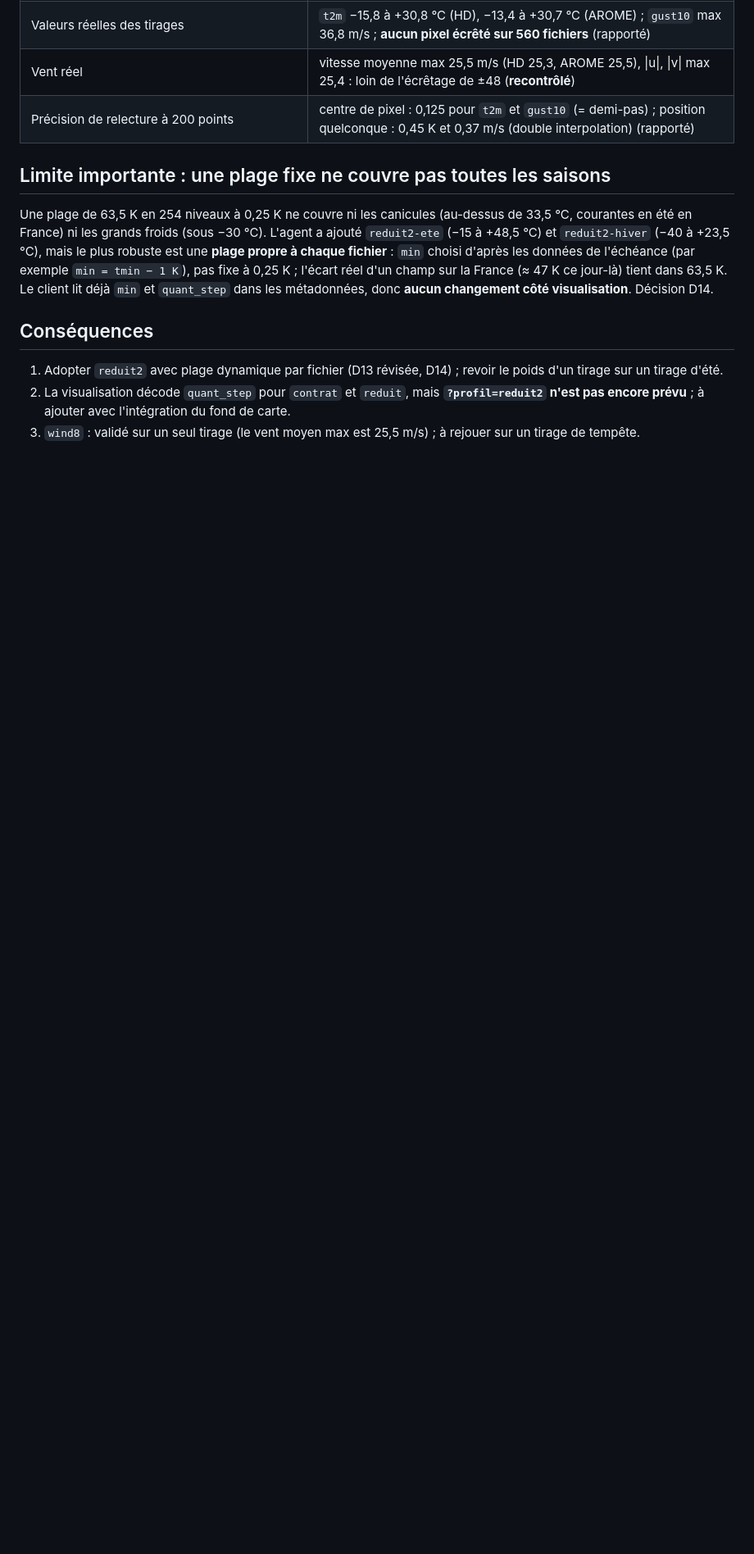
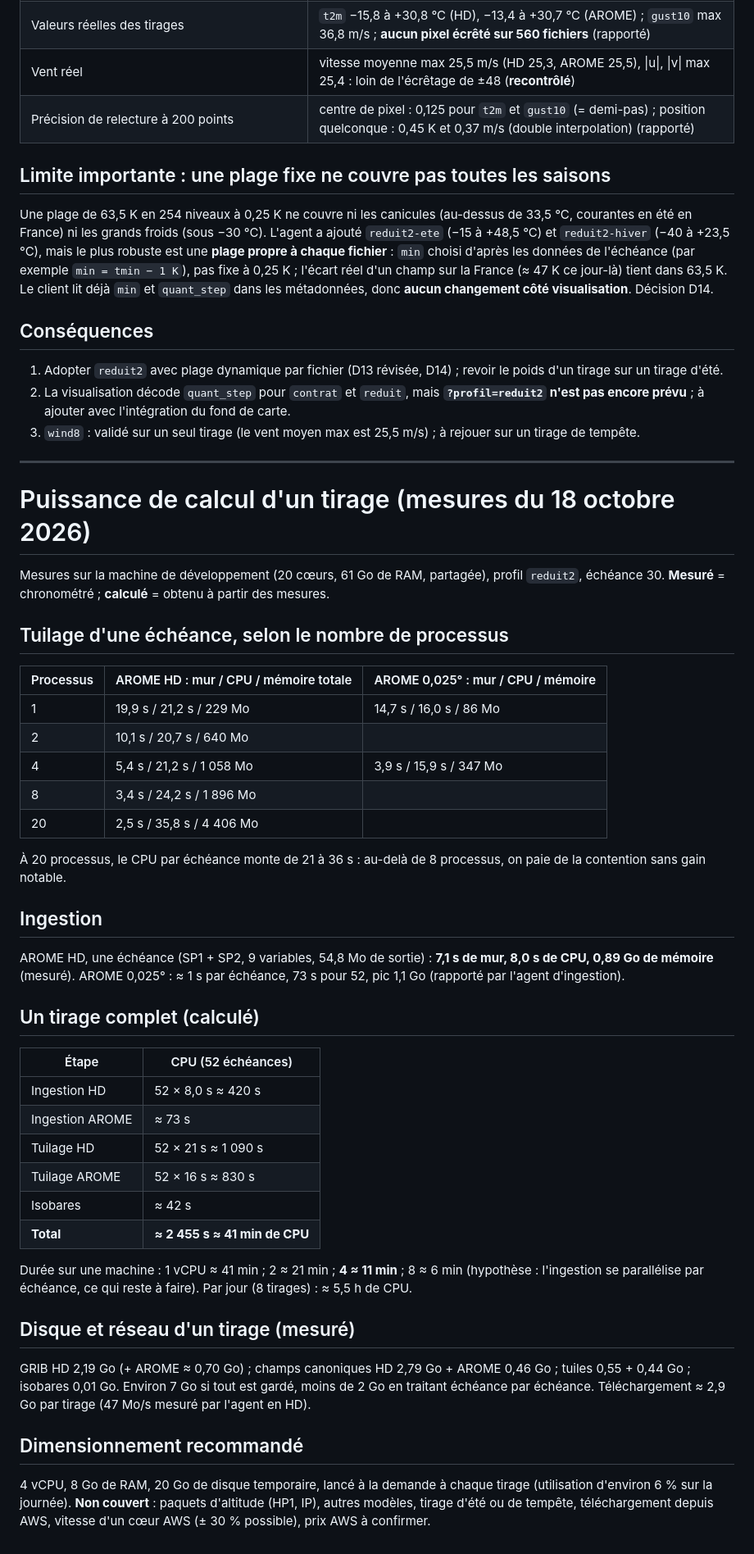
Before and after one commit to RuneRide/runeride-weather, a Markdown page: docs/poc-j1/synthese.md, the part around the change. Shown at 82% size. Drawn GitHub-style; blank space fills up the shorter version.

Commit message:
Puissance de calcul d'un tirage mesurée : ≈ 41 min de CPU, ≈ 11 min sur 4 vCPU
Tuilage mesuré sur 1, 2, 4, 8 et 20 processus (temps et mémoire), ingestion d'une échéance HD, disque par étape,
dimensionnement recommandé (4 vCPU, 8 Go, 20 Go de disque temporaire).

Co-authored-by: Claude <noreply@anthropic.com>

```diff
--- a/docs/poc-j1/synthese.md
+++ b/docs/poc-j1/synthese.md
@@ -133,3 +133,46 @@ Une plage de 63,5 K en 254 niveaux à 0,25 K ne couvre ni les canicules (au-dess
 1. Adopter `reduit2` avec plage dynamique par fichier (D13 révisée, D14) ; revoir le poids d'un tirage sur un tirage d'été.
 2. La visualisation décode `quant_step` pour `contrat` et `reduit`, mais **`?profil=reduit2` n'est pas encore prévu** ; à ajouter avec l'intégration du fond de carte.
 3. `wind8` : validé sur un seul tirage (le vent moyen max est 25,5 m/s) ; à rejouer sur un tirage de tempête.
+
+---
+
+# Puissance de calcul d'un tirage (mesures du 18 octobre 2026)
+
+Mesures sur la machine de développement (20 cœurs, 61 Go de RAM, partagée), profil `reduit2`, échéance 30. **Mesuré** = chronométré ; **calculé** = obtenu à partir des mesures.
+
+## Tuilage d'une échéance, selon le nombre de processus
+
+| Processus | AROME HD : mur / CPU / mémoire totale | AROME 0,025° : mur / CPU / mémoire |
+|---|---|---|
+| 1 | 19,9 s / 21,2 s / 229 Mo | 14,7 s / 16,0 s / 86 Mo |
+| 2 | 10,1 s / 20,7 s / 640 Mo | |
+| 4 | 5,4 s / 21,2 s / 1 058 Mo | 3,9 s / 15,9 s / 347 Mo |
+| 8 | 3,4 s / 24,2 s / 1 896 Mo | |
+| 20 | 2,5 s / 35,8 s / 4 406 Mo | |
+
+À 20 processus, le CPU par échéance monte de 21 à 36 s : au-delà de 8 processus, on paie de la contention sans gain notable.
+
+## Ingestion
+
+AROME HD, une échéance (SP1 + SP2, 9 variables, 54,8 Mo de sortie) : **7,1 s de mur, 8,0 s de CPU, 0,89 Go de mémoire** (mesuré). AROME 0,025° : ≈ 1 s par échéance, 73 s pour 52, pic 1,1 Go (rapporté par l'agent d'ingestion).
+
+## Un tirage complet (calculé)
+
+| Étape | CPU (52 échéances) |
+|---|---|
+| Ingestion HD | 52 × 8,0 s ≈ 420 s |
+| Ingestion AROME | ≈ 73 s |
+| Tuilage HD | 52 × 21 s ≈ 1 090 s |
+| Tuilage AROME | 52 × 16 s ≈ 830 s |
+| Isobares | ≈ 42 s |
+| **Total** | **≈ 2 455 s ≈ 41 min de CPU** |
+
+Durée sur une machine : 1 vCPU ≈ 41 min ; 2 ≈ 21 min ; **4 ≈ 11 min** ; 8 ≈ 6 min (hypothèse : l'ingestion se parallélise par échéance, ce qui reste à faire). Par jour (8 tirages) : ≈ 5,5 h de CPU.
+
+## Disque et réseau d'un tirage (mesuré)
+
+GRIB HD 2,19 Go (+ AROME ≈ 0,70 Go) ; champs canoniques HD 2,79 Go + AROME 0,46 Go ; tuiles 0,55 + 0,44 Go ; isobares 0,01 Go. Environ 7 Go si tout est gardé, moins de 2 Go en traitant échéance par échéance. Téléchargement ≈ 2,9 Go par tirage (47 Mo/s mesuré par l'agent en HD).
+
+## Dimensionnement recommandé
+
+4 vCPU, 8 Go de RAM, 20 Go de disque temporaire, lancé à la demande à chaque tirage (utilisation d'environ 6 % sur la journée). **Non couvert** : paquets d'altitude (HP1, IP), autres modèles, tirage d'été ou de tempête, téléchargement depuis AWS, vitesse d'un cœur AWS (± 30 % possible), prix AWS à confirmer.
```
Also changed, not shown: docs/specifications.md (+1 -1 lines).
